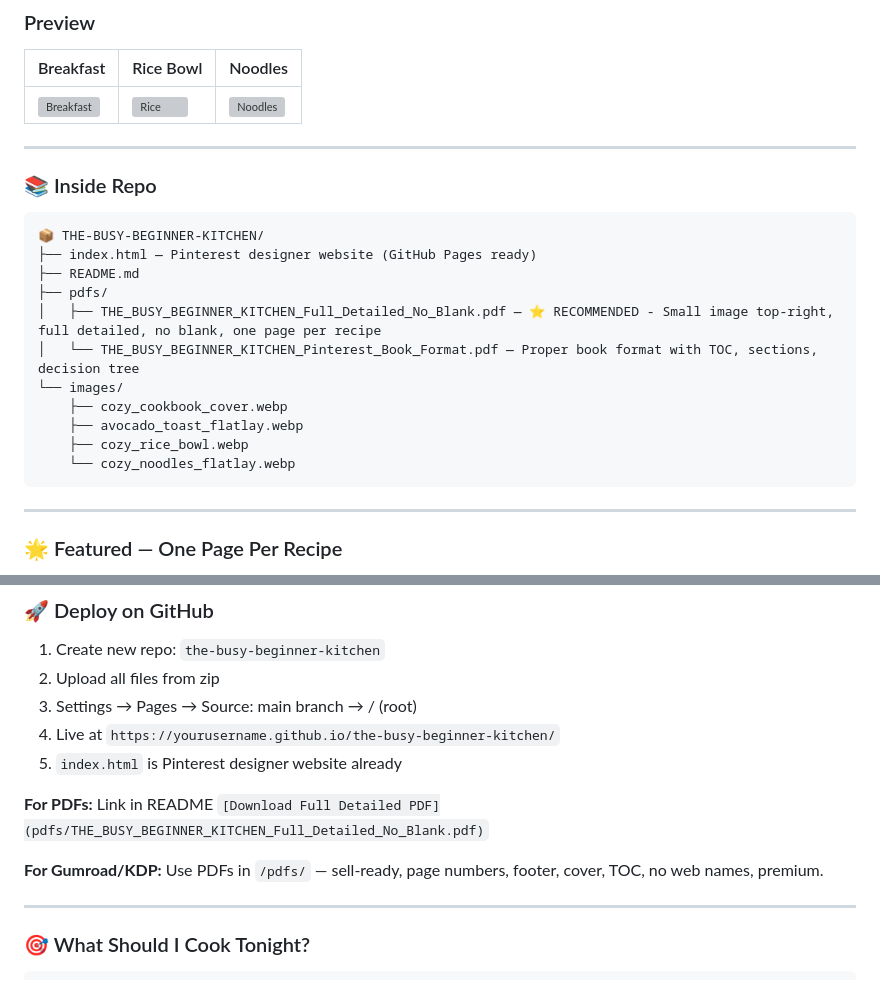
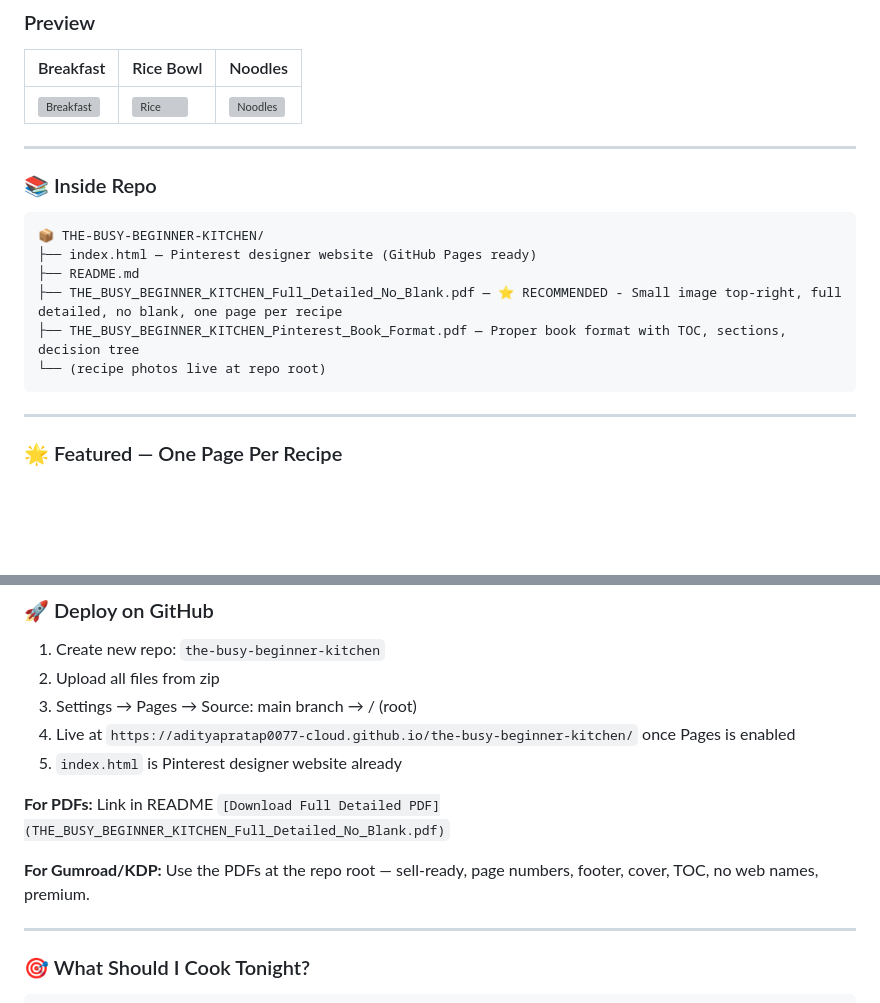
Before and after one commit to adityapratap0077-cloud/the-busy-beginner-kitchen, a Markdown page: README.md, 2 parts joined by grey strips. Rendered like a GitHub page; blank space fills up the shorter version; grey boxes are pictures that could not be loaded.

Commit message:
README: fixed broken image/PDF/clone links

````diff
--- a/README.md
+++ b/README.md
@@ -55,14 +55,9 @@ This is not your typical cookbook with chef jargon. This is a **survival guide**
 📦 THE-BUSY-BEGINNER-KITCHEN/
 ├── index.html — Pinterest designer website (GitHub Pages ready)
 ├── README.md
-├── pdfs/
-│   ├── THE_BUSY_BEGINNER_KITCHEN_Full_Detailed_No_Blank.pdf — ⭐ RECOMMENDED - Small image top-right, full detailed, no blank, one page per recipe
-│   └── THE_BUSY_BEGINNER_KITCHEN_Pinterest_Book_Format.pdf — Proper book format with TOC, sections, decision tree
-└── images/
-    ├── cozy_cookbook_cover.webp
-    ├── avocado_toast_flatlay.webp
-    ├── cozy_rice_bowl.webp
-    └── cozy_noodles_flatlay.webp
+├── THE_BUSY_BEGINNER_KITCHEN_Full_Detailed_No_Blank.pdf — ⭐ RECOMMENDED - Small image top-right, full detailed, no blank, one page per recipe
+├── THE_BUSY_BEGINNER_KITCHEN_Pinterest_Book_Format.pdf — Proper book format with TOC, sections, decision tree
+└── (recipe photos live at repo root)
 ```
 
 ---
@@ -83,12 +78,12 @@ Every recipe = one page, image + complete recipe together, no splitting!
 1. Create new repo: `the-busy-beginner-kitchen`
 2. Upload all files from zip
 3. Settings → Pages → Source: main branch → / (root)
-4. Live at `https://yourusername.github.io/the-busy-beginner-kitchen/`
+4. Live at `https://adityapratap0077-cloud.github.io/the-busy-beginner-kitchen/` once Pages is enabled
 5. `index.html` is Pinterest designer website already
 
-**For PDFs:** Link in README `[Download Full Detailed PDF](pdfs/THE_BUSY_BEGINNER_KITCHEN_Full_Detailed_No_Blank.pdf)`
+**For PDFs:** Link in README `[Download Full Detailed PDF](THE_BUSY_BEGINNER_KITCHEN_Full_Detailed_No_Blank.pdf)`
 
-**For Gumroad/KDP:** Use PDFs in `/pdfs/` — sell-ready, page numbers, footer, cover, TOC, no web names, premium.
+**For Gumroad/KDP:** Use the PDFs at the repo root — sell-ready, page numbers, footer, cover, TOC, no web names, premium.
 
 ---
 
````
Also changed, not shown: other parts of README.md (+3 -3 lines).
